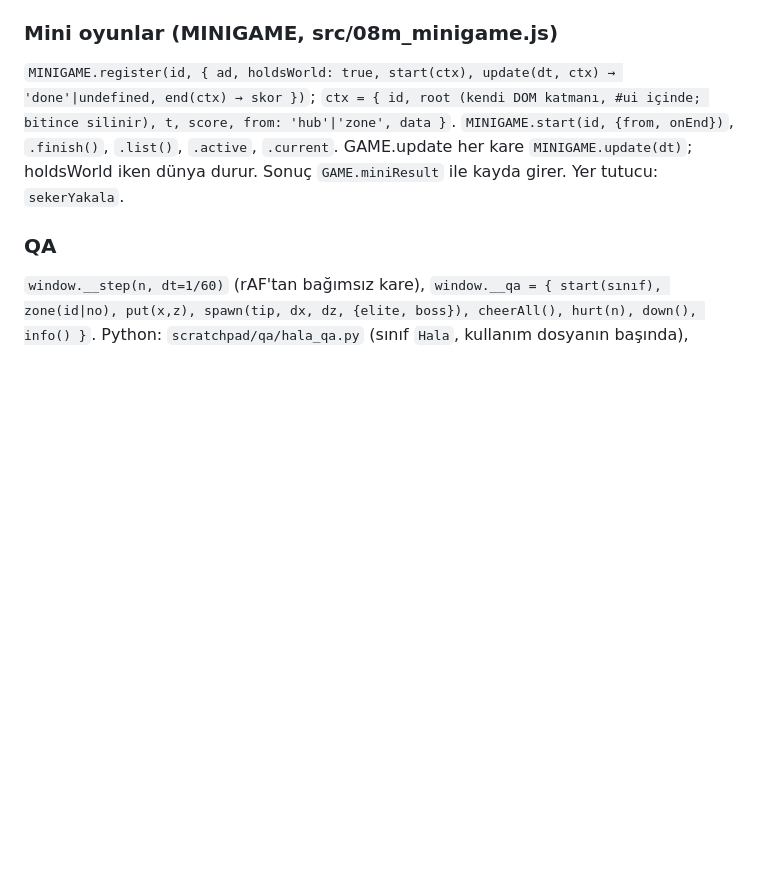
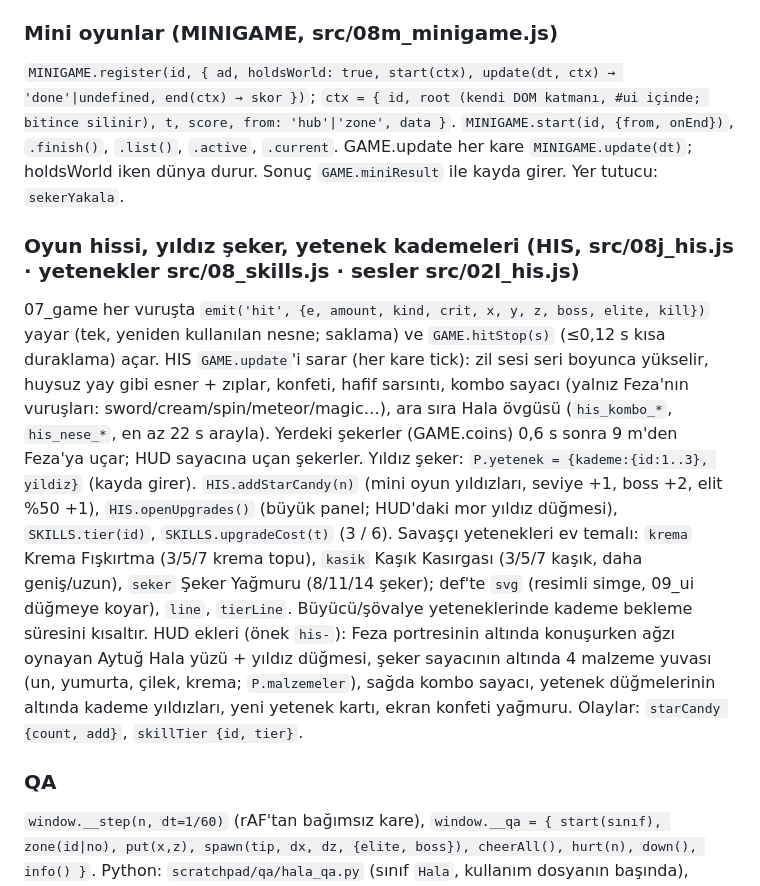
Before and after one commit to goktugkarpat/feza-aytug-hala, a Markdown page: src/SPEC.md, the part around the change. Drawn GitHub-style; blank space fills up the shorter version.

Commit message:
SPEC: HIS (oyun hissi, yildiz seker, yetenek kademeleri, HUD ekleri)
Co-Authored-By: Claude Opus 5.5 <noreply@anthropic.com>

```diff
--- a/src/SPEC.md
+++ b/src/SPEC.md
@@ -128,6 +128,19 @@ Bölüm içine de istasyon konabilir (yerlesim'de `L.stations`). `CAKE.build(api
 `MINIGAME.register(id, { ad, holdsWorld: true, start(ctx), update(dt, ctx) → 'done'|undefined, end(ctx) → skor })`; `ctx = { id, root (kendi DOM
 katmanı, #ui içinde; bitince silinir), t, score, from: 'hub'|'zone', data }`. `MINIGAME.start(id, {from, onEnd})`, `.finish()`, `.list()`, `.active`,
 `.current`. GAME.update her kare `MINIGAME.update(dt)`; holdsWorld iken dünya durur. Sonuç `GAME.miniResult` ile kayda girer. Yer tutucu: `sekerYakala`.
+
+### Oyun hissi, yıldız şeker, yetenek kademeleri (HIS, src/08j_his.js · yetenekler src/08_skills.js · sesler src/02l_his.js)
+07_game her vuruşta `emit('hit', {e, amount, kind, crit, x, y, z, boss, elite, kill})` yayar (tek, yeniden kullanılan nesne; saklama) ve
+`GAME.hitStop(s)` (≤0,12 s kısa duraklama) açar. HIS `GAME.update`'i sarar (her kare tick): zil sesi seri boyunca yükselir, huysuz yay gibi
+esner + zıplar, konfeti, hafif sarsıntı, kombo sayacı (yalnız Feza'nın vuruşları: sword/cream/spin/meteor/magic…), ara sıra Hala övgüsü
+(`his_kombo_*`, `his_nese_*`, en az 22 s arayla). Yerdeki şekerler (GAME.coins) 0,6 s sonra 9 m'den Feza'ya uçar; HUD sayacına uçan şekerler.
+Yıldız şeker: `P.yetenek = {kademe:{id:1..3}, yildiz}` (kayda girer). `HIS.addStarCandy(n)` (mini oyun yıldızları, seviye +1, boss +2, elit %50 +1),
+`HIS.openUpgrades()` (büyük panel; HUD'daki mor yıldız düğmesi), `SKILLS.tier(id)`, `SKILLS.upgradeCost(t)` (3 / 6). Savaşçı yetenekleri ev
+temalı: `krema` Krema Fışkırtma (3/5/7 krema topu), `kasik` Kaşık Kasırgası (3/5/7 kaşık, daha geniş/uzun), `seker` Şeker Yağmuru (8/11/14
+şeker); def'te `svg` (resimli simge, 09_ui düğmeye koyar), `line`, `tierLine`. Büyücü/şövalye yeteneklerinde kademe bekleme süresini kısaltır.
+HUD ekleri (önek `his-`): Feza portresinin altında konuşurken ağzı oynayan Aytuğ Hala yüzü + yıldız düğmesi, şeker sayacının altında 4 malzeme
+yuvası (un, yumurta, çilek, krema; `P.malzemeler`), sağda kombo sayacı, yetenek düğmelerinin altında kademe yıldızları, yeni yetenek kartı,
+ekran konfeti yağmuru. Olaylar: `starCandy {count, add}`, `skillTier {id, tier}`.
 
 ### QA
 `window.__step(n, dt=1/60)` (rAF'tan bağımsız kare), `window.__qa = { start(sınıf), zone(id|no), put(x,z), spawn(tip, dx, dz, {elite, boss}),
```
